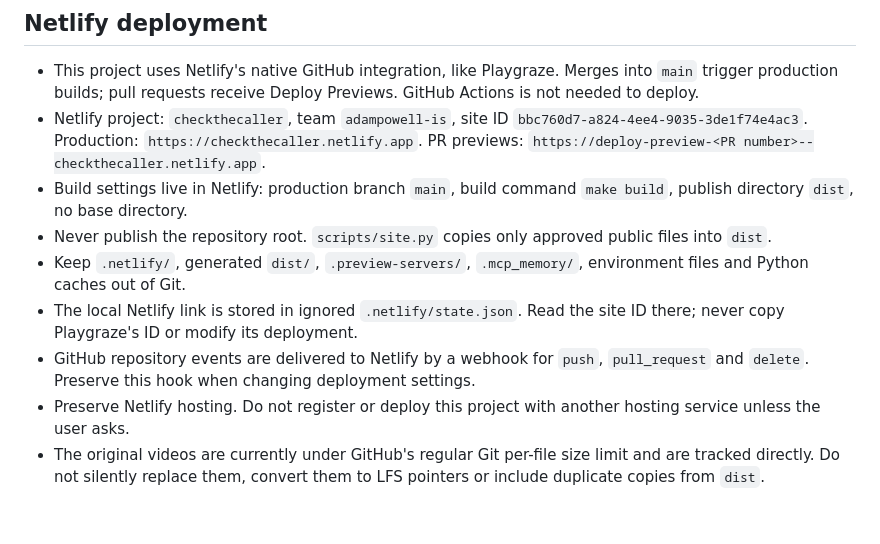
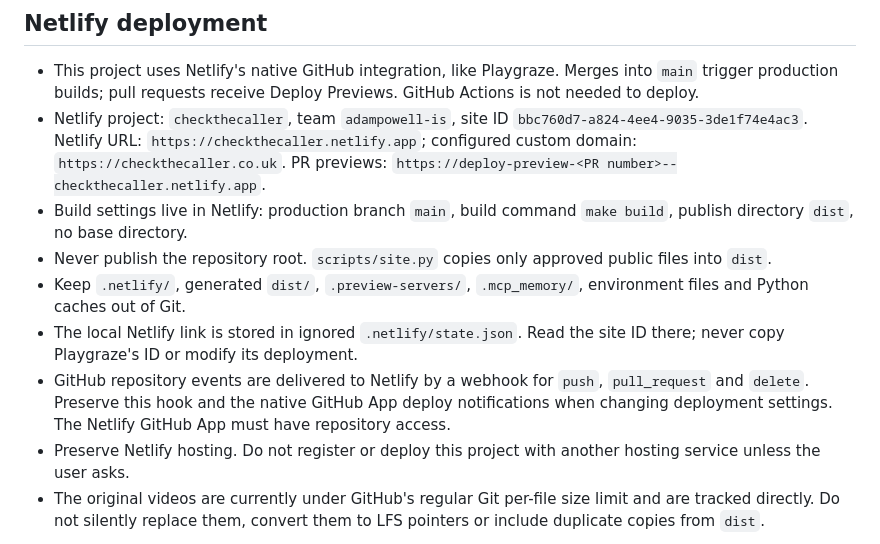
Before and after one commit to glassmagic/checkthecaller, a Markdown page: AGENTS.md, the part around the change. GitHub-like rendering; blank space fills up the shorter version.

```diff
--- a/AGENTS.md
+++ b/AGENTS.md
@@ -13,12 +13,12 @@ This is the static fraud-awareness site in `glassmagic/checkthecaller`, aimed at
 ## Netlify deployment
 
 - This project uses Netlify's native GitHub integration, like Playgraze. Merges into `main` trigger production builds; pull requests receive Deploy Previews. GitHub Actions is not needed to deploy.
-- Netlify project: `checkthecaller`, team `adampowell-is`, site ID `bbc760d7-a824-4ee4-9035-3de1f74e4ac3`. Production: `https://checkthecaller.netlify.app`. PR previews: `https://deploy-preview-<PR number>--checkthecaller.netlify.app`.
+- Netlify project: `checkthecaller`, team `adampowell-is`, site ID `bbc760d7-a824-4ee4-9035-3de1f74e4ac3`. Netlify URL: `https://checkthecaller.netlify.app`; configured custom domain: `https://checkthecaller.co.uk`. PR previews: `https://deploy-preview-<PR number>--checkthecaller.netlify.app`.
 - Build settings live in Netlify: production branch `main`, build command `make build`, publish directory `dist`, no base directory.
 - Never publish the repository root. `scripts/site.py` copies only approved public files into `dist`.
 - Keep `.netlify/`, generated `dist/`, `.preview-servers/`, `.mcp_memory/`, environment files and Python caches out of Git.
 - The local Netlify link is stored in ignored `.netlify/state.json`. Read the site ID there; never copy Playgraze's ID or modify its deployment.
-- GitHub repository events are delivered to Netlify by a webhook for `push`, `pull_request` and `delete`. Preserve this hook when changing deployment settings.
+- GitHub repository events are delivered to Netlify by a webhook for `push`, `pull_request` and `delete`. Preserve this hook and the native GitHub App deploy notifications when changing deployment settings. The Netlify GitHub App must have repository access.
 - Preserve Netlify hosting. Do not register or deploy this project with another hosting service unless the user asks.
 - The original videos are currently under GitHub's regular Git per-file size limit and are tracked directly. Do not silently replace them, convert them to LFS pointers or include duplicate copies from `dist`.
 
```
Also changed, not shown: README.md (+2 -2 lines).
